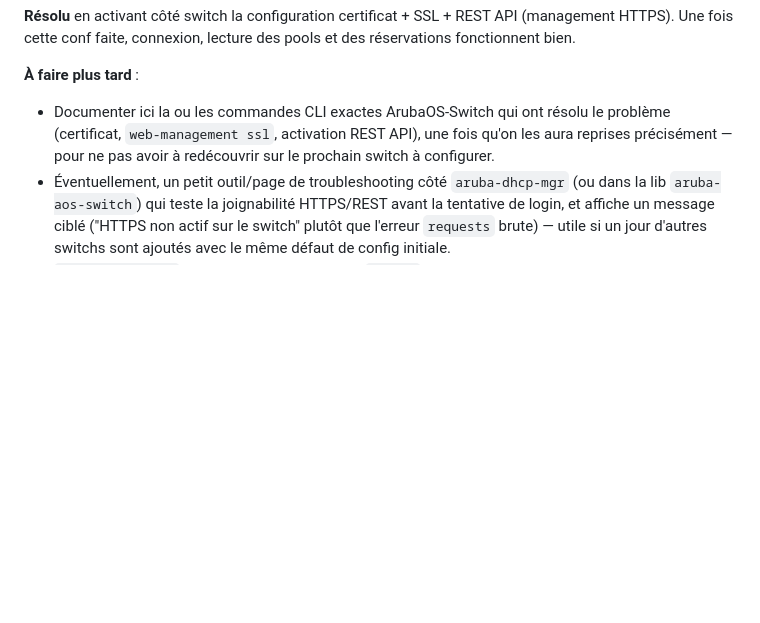
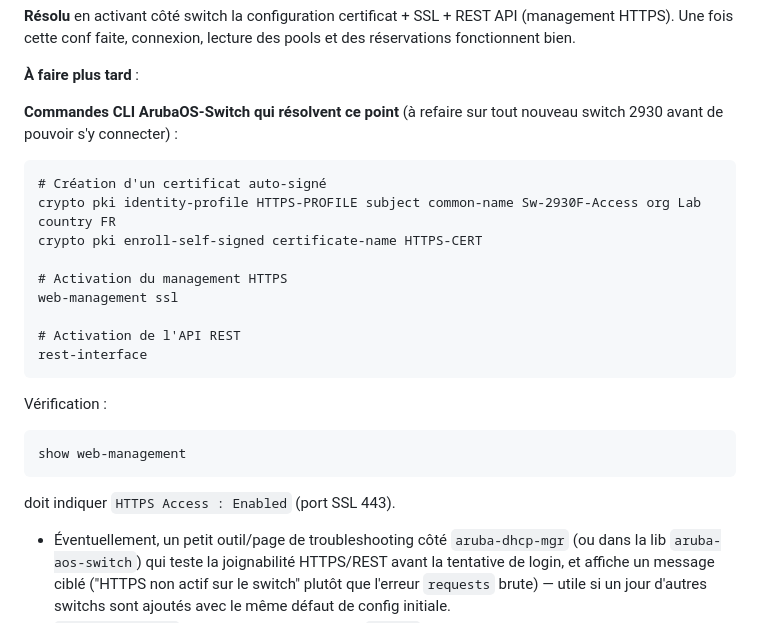
Before and after one commit to phpconcept/aruba-dhcp-mgr, a Markdown page: ARCHITECTURE.md, the part around the change. Drawn GitHub-style; blank space fills up the shorter version.

Commit message:
ARCHITECTURE.md : ajout des commandes CLI cert/SSL/REST-API

````diff
--- a/ARCHITECTURE.md
+++ b/ARCHITECTURE.md
@@ -127,10 +127,26 @@ API (management HTTPS). Une fois cette conf faite, connexion, lecture des
 pools et des réservations fonctionnent bien.
 
 **À faire plus tard** :
-- Documenter ici la ou les commandes CLI exactes ArubaOS-Switch qui ont
-  résolu le problème (certificat, `web-management ssl`, activation REST API),
-  une fois qu'on les aura reprises précisément — pour ne pas avoir à
-  redécouvrir sur le prochain switch à configurer.
+
+**Commandes CLI ArubaOS-Switch qui résolvent ce point** (à refaire sur tout
+nouveau switch 2930 avant de pouvoir s'y connecter) :
+```
+# Création d'un certificat auto-signé
+crypto pki identity-profile HTTPS-PROFILE subject common-name Sw-2930F-Access org Lab country FR
+crypto pki enroll-self-signed certificate-name HTTPS-CERT
+
+# Activation du management HTTPS
+web-management ssl
+
+# Activation de l'API REST
+rest-interface
+```
+Vérification :
+```
+show web-management
+```
+doit indiquer `HTTPS Access : Enabled` (port SSL 443).
+
 - Éventuellement, un petit outil/page de troubleshooting côté
   `aruba-dhcp-mgr` (ou dans la lib `aruba-aos-switch`) qui teste la
   joignabilité HTTPS/REST avant la tentative de login, et affiche un message
````
